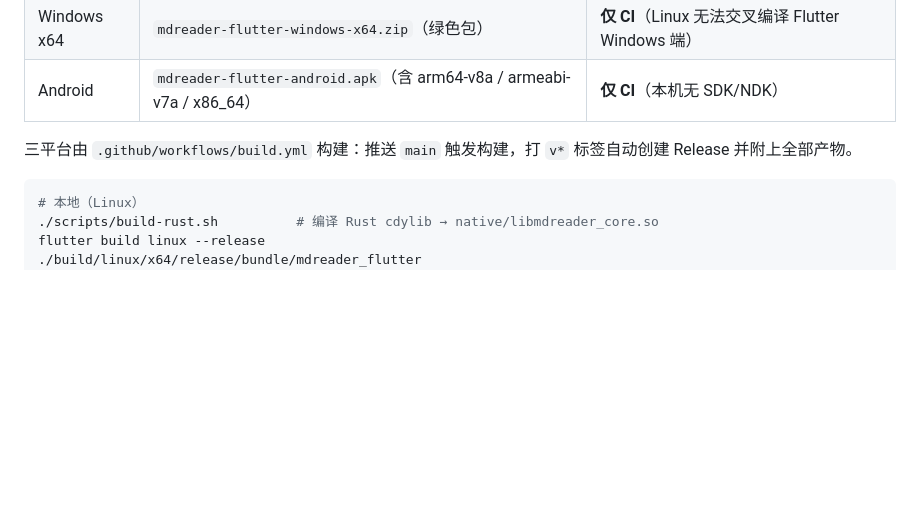
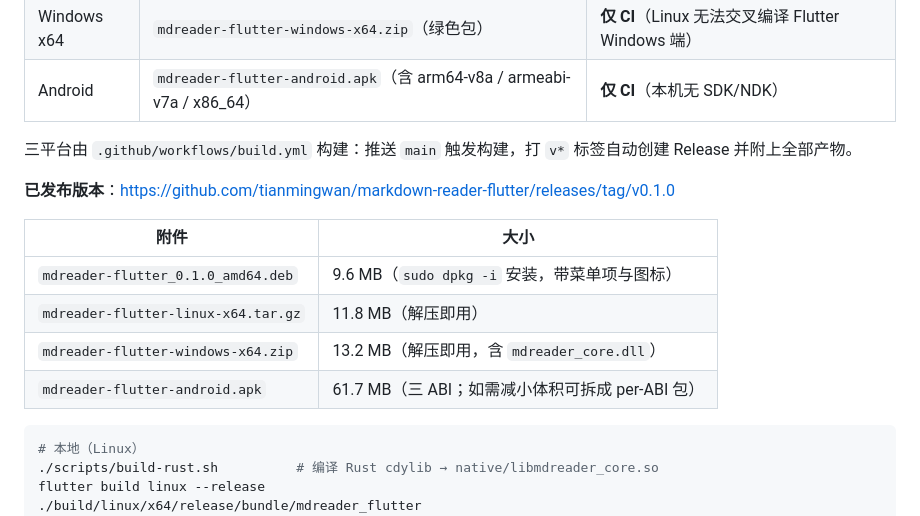
Before and after one commit to tianmingwan/markdown-reader-flutter, a Markdown page: README.md, the part around the change. Drawn GitHub-style; blank space fills up the shorter version.

Commit message:
docs: 补充 v0.1.0 Release 产物清单 [skip ci]

````diff
--- a/README.md
+++ b/README.md
@@ -61,6 +61,15 @@ macOS `libmdreader_core.dylib`；Android 交给系统从 APK 的 `lib/<abi>/`
 | Android | `mdreader-flutter-android.apk`（含 arm64-v8a / armeabi-v7a / x86_64） | **仅 CI**（本机无 SDK/NDK） |
 
 三平台由 `.github/workflows/build.yml` 构建：推送 `main` 触发构建，打 `v*` 标签自动创建 Release 并附上全部产物。
+
+**已发布版本**：<https://github.com/tianmingwan/markdown-reader-flutter/releases/tag/v0.1.0>
+
+| 附件 | 大小 |
+|---|---|
+| `mdreader-flutter_0.1.0_amd64.deb` | 9.6 MB（`sudo dpkg -i` 安装，带菜单项与图标） |
+| `mdreader-flutter-linux-x64.tar.gz` | 11.8 MB（解压即用） |
+| `mdreader-flutter-windows-x64.zip` | 13.2 MB（解压即用，含 `mdreader_core.dll`） |
+| `mdreader-flutter-android.apk` | 61.7 MB（三 ABI；如需减小体积可拆成 per-ABI 包） |
 
 ```bash
 # 本地（Linux）
````
